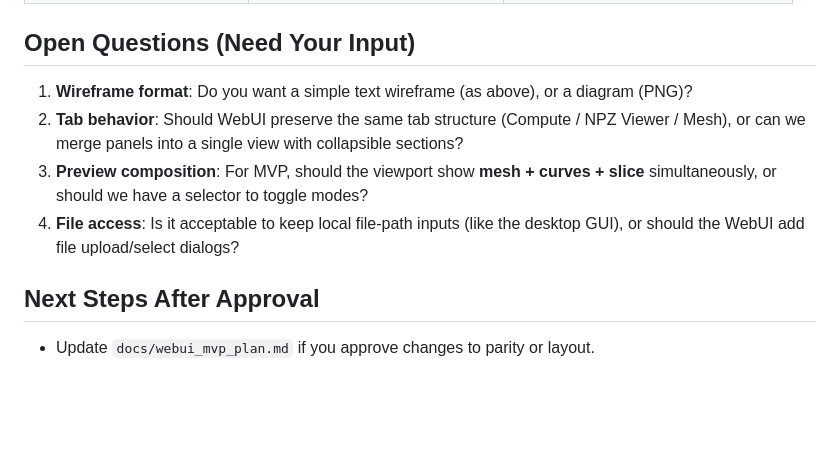
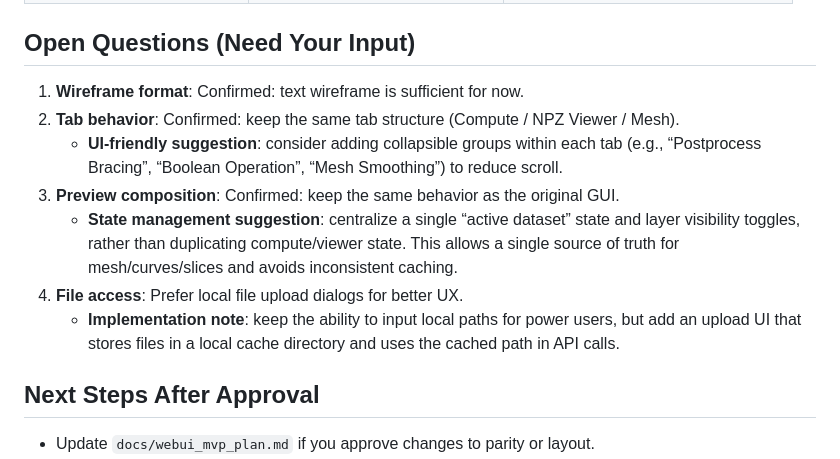
Before and after one commit to Daxler-design/Narnia_Draft, a Markdown page: docs/webui_phase1_plan.md, the part around the change. Drawn GitHub-style; blank space fills up the shorter version.

Commit message:
Refine Phase 1 plan based on UI feedback

```diff
--- a/docs/webui_phase1_plan.md
+++ b/docs/webui_phase1_plan.md
@@ -62,13 +62,18 @@ lock down a shared, reviewable specification before we build backend or frontend
 
 ## Open Questions (Need Your Input)
 
-1. **Wireframe format**: Do you want a simple text wireframe (as above), or a diagram (PNG)?
-2. **Tab behavior**: Should WebUI preserve the same tab structure (Compute / NPZ Viewer / Mesh),
-   or can we merge panels into a single view with collapsible sections?
-3. **Preview composition**: For MVP, should the viewport show **mesh + curves + slice**
-   simultaneously, or should we have a selector to toggle modes?
-4. **File access**: Is it acceptable to keep local file-path inputs (like the desktop GUI),
-   or should the WebUI add file upload/select dialogs?
+1. **Wireframe format**: Confirmed: text wireframe is sufficient for now.
+2. **Tab behavior**: Confirmed: keep the same tab structure (Compute / NPZ Viewer / Mesh).
+   - **UI-friendly suggestion**: consider adding collapsible groups within each tab
+     (e.g., “Postprocess Bracing”, “Boolean Operation”, “Mesh Smoothing”) to reduce scroll.
+3. **Preview composition**: Confirmed: keep the same behavior as the original GUI.
+   - **State management suggestion**: centralize a single “active dataset” state and
+     layer visibility toggles, rather than duplicating compute/viewer state. This allows
+     a single source of truth for mesh/curves/slices and avoids inconsistent caching.
+4. **File access**: Prefer local file upload dialogs for better UX.
+   - **Implementation note**: keep the ability to input local paths for power users,
+     but add an upload UI that stores files in a local cache directory and uses the
+     cached path in API calls.
 
 ## Next Steps After Approval
 
```
